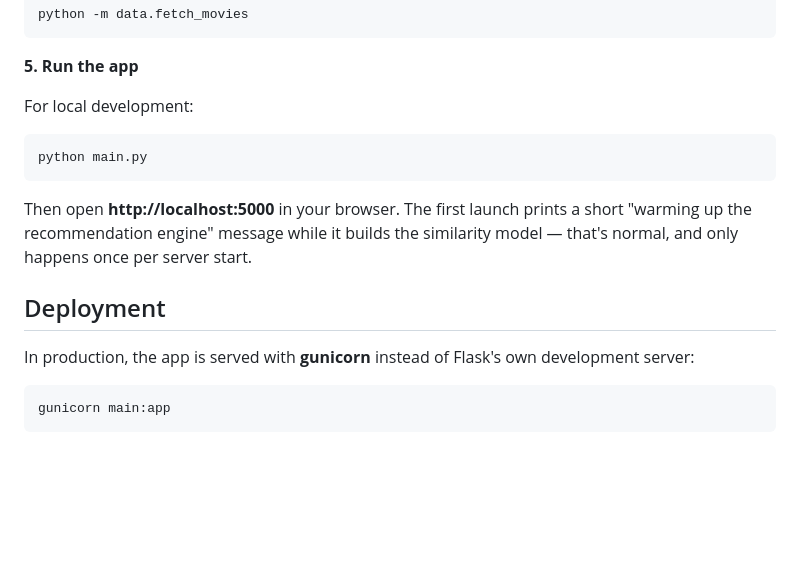
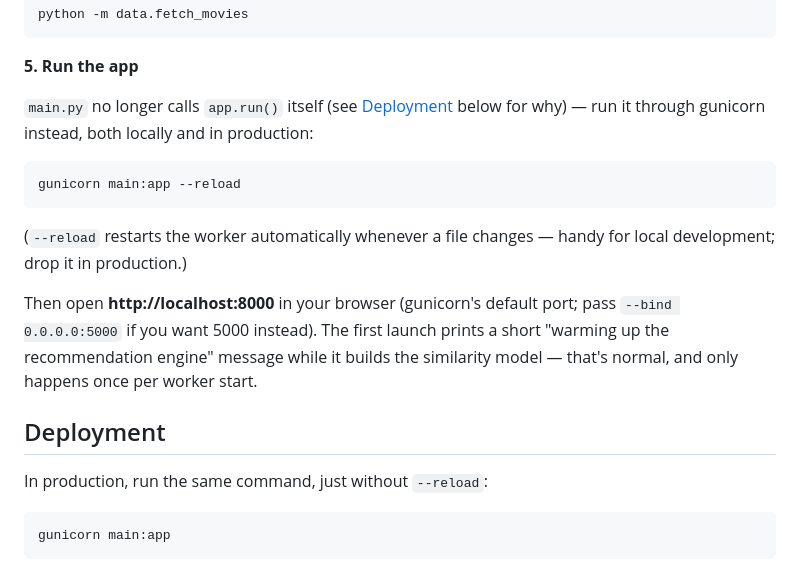
Before and after one commit to yavuzkrm/Full-stack-content-based-movie-recommendation-system, a Markdown page: README.md, the part around the change. GitHub-like rendering; blank space fills up the shorter version.

````diff
--- a/README.md
+++ b/README.md
@@ -114,20 +114,26 @@ python -m data.fetch_movies
 
 **5. Run the app**
 
-For local development:
+`main.py` no longer calls `app.run()` itself (see [Deployment](#deployment)
+below for why) — run it through gunicorn instead, both locally and in
+production:
 
 ```bash
-python main.py
+gunicorn main:app --reload
 ```
 
-Then open **http://localhost:5000** in your browser. The first launch prints
-a short "warming up the recommendation engine" message while it builds the
-similarity model — that's normal, and only happens once per server start.
+(`--reload` restarts the worker automatically whenever a file changes —
+handy for local development; drop it in production.)
+
+Then open **http://localhost:8000** in your browser (gunicorn's default
+port; pass `--bind 0.0.0.0:5000` if you want 5000 instead). The first launch
+prints a short "warming up the recommendation engine" message while it
+builds the similarity model — that's normal, and only happens once per
+worker start.
 
 ## Deployment
 
-In production, the app is served with **gunicorn** instead of Flask's own
-development server:
+In production, run the same command, just without `--reload`:
 
 ```bash
 gunicorn main:app
````
